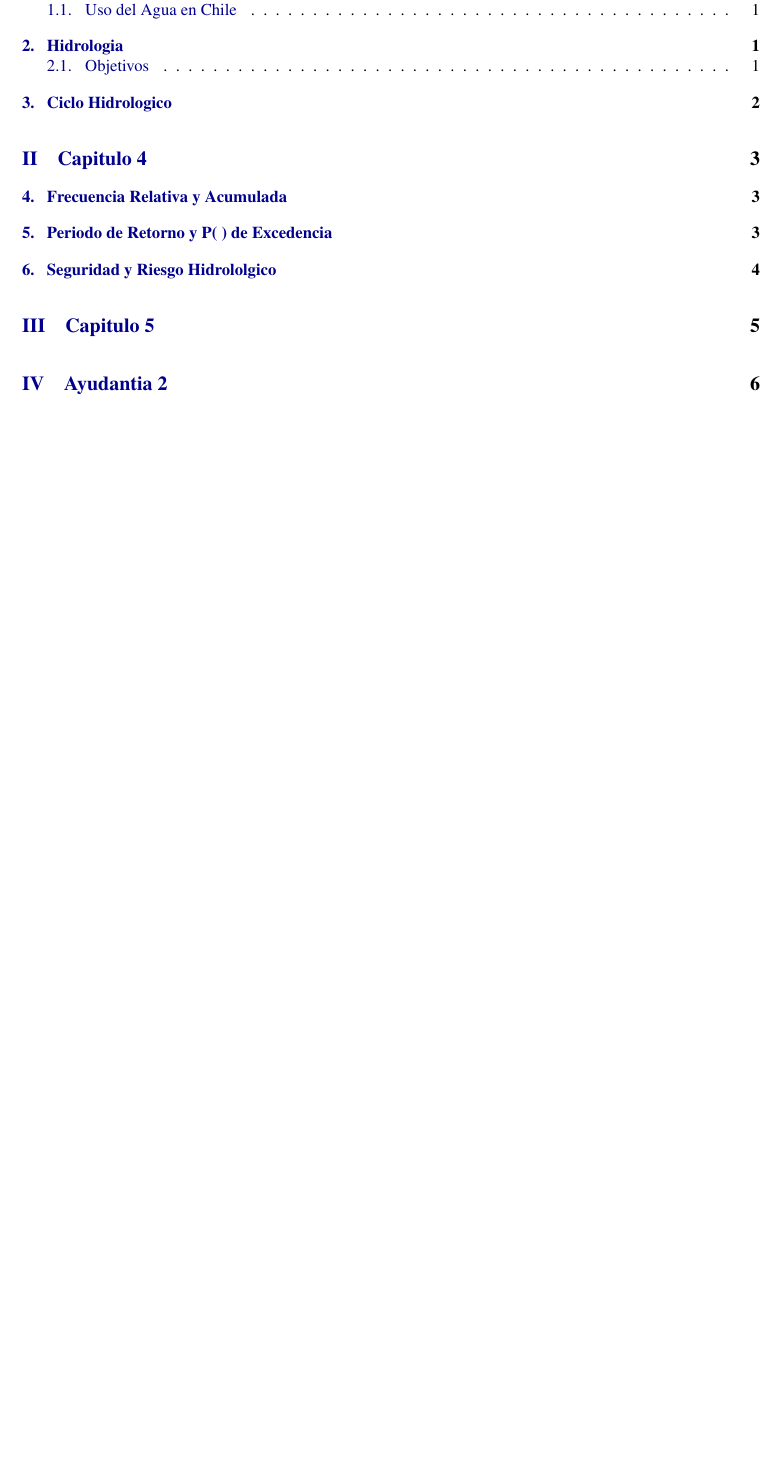
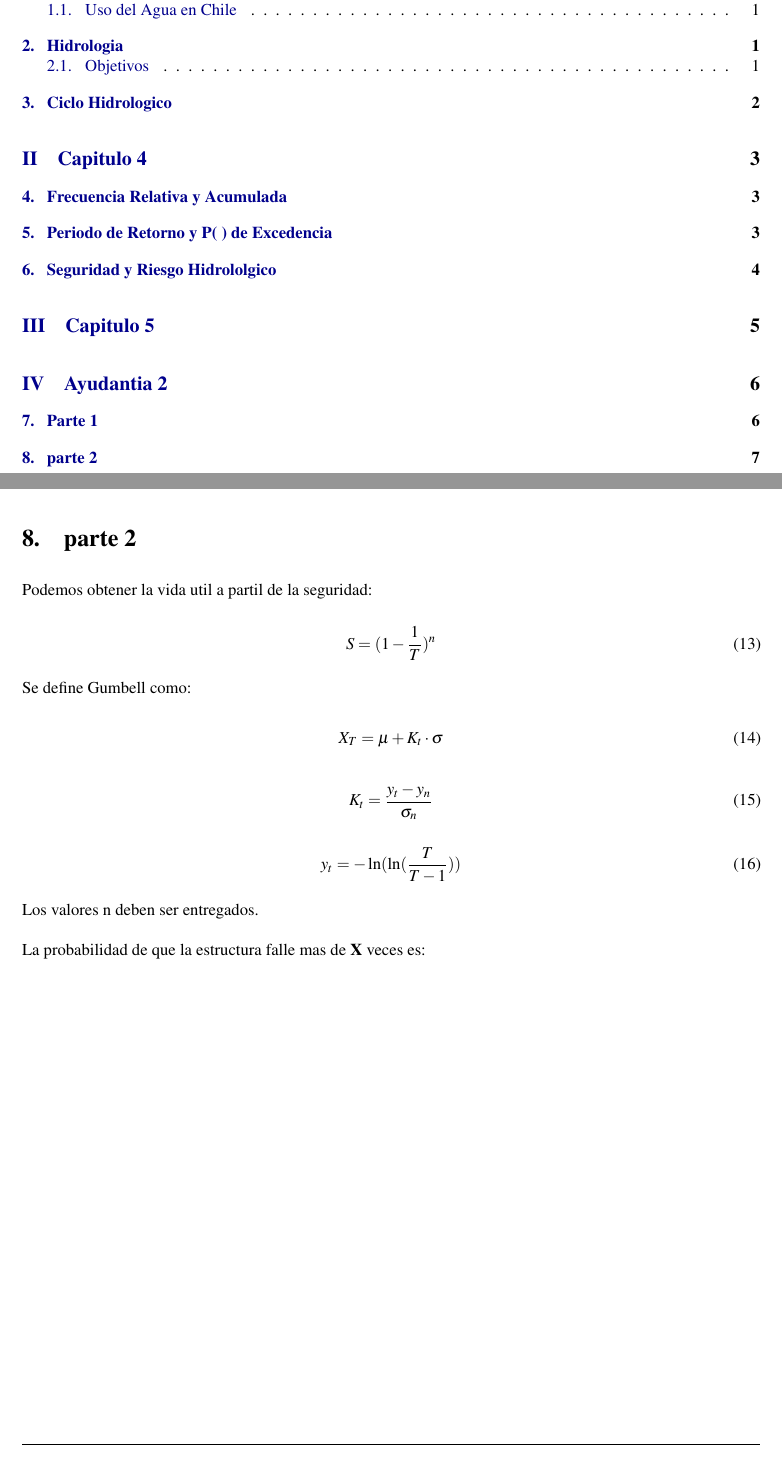
Before and after one commit to LukasWolff2002/PRUEBA_1_HIDROLOGIA, a LaTeX document (INFORME/informe.tex, which reads INFORME/Ayudantia_2.tex): part of page 2 of 11 before the commit and two parts of pages 2 and 10 of 11 after it, the two joined at a grey line, cut so that both start at the same text, the shorter picture padded with empty space. Compiled offline with pdfLaTeX.

Commit message:
avance y mergeo cap 4

```diff
--- a/INFORME/Ayudantia_2.tex
+++ b/INFORME/Ayudantia_2.tex
@@ -59,3 +61,29 @@ Ademas, es nesesario calcular la presion en el punto base de referencia segun la
 Lo mismo es nesesario hacer con P2.
 \\ \\
 Luego, como en este caso hay 2 puntos, hay que sacar el promedio de $q_v$ y Pa, obteniendo asi $\Delta m_p$.
+
+\section{parte 2}
+
+Podemos obtener la vida util a partil de la seguridad:
+
+\begin{equation}
+    S = (1 - \frac{1}{T})^n
+\end{equation}
+
+Se define Gumbell como:
+
+\begin{equation}
+    X_T = \mu + K_t \cdot \sigma
+\end{equation}
+
+\begin{equation}
+    K_t = \frac{y_t - y_n}{\sigma_n}
+\end{equation}
+
+\begin{equation}
+    y_t = -\ln(\ln(\frac{T}{T-1}))
+\end{equation}
+
+Los valores n deben ser entregados.
+\\ \\
+La probabilidad de que la estructura falle mas de \textbf{X} veces es:
```
Also changed, not shown: INFORME/Ayudantia_2.tex (2 more changed lines).
